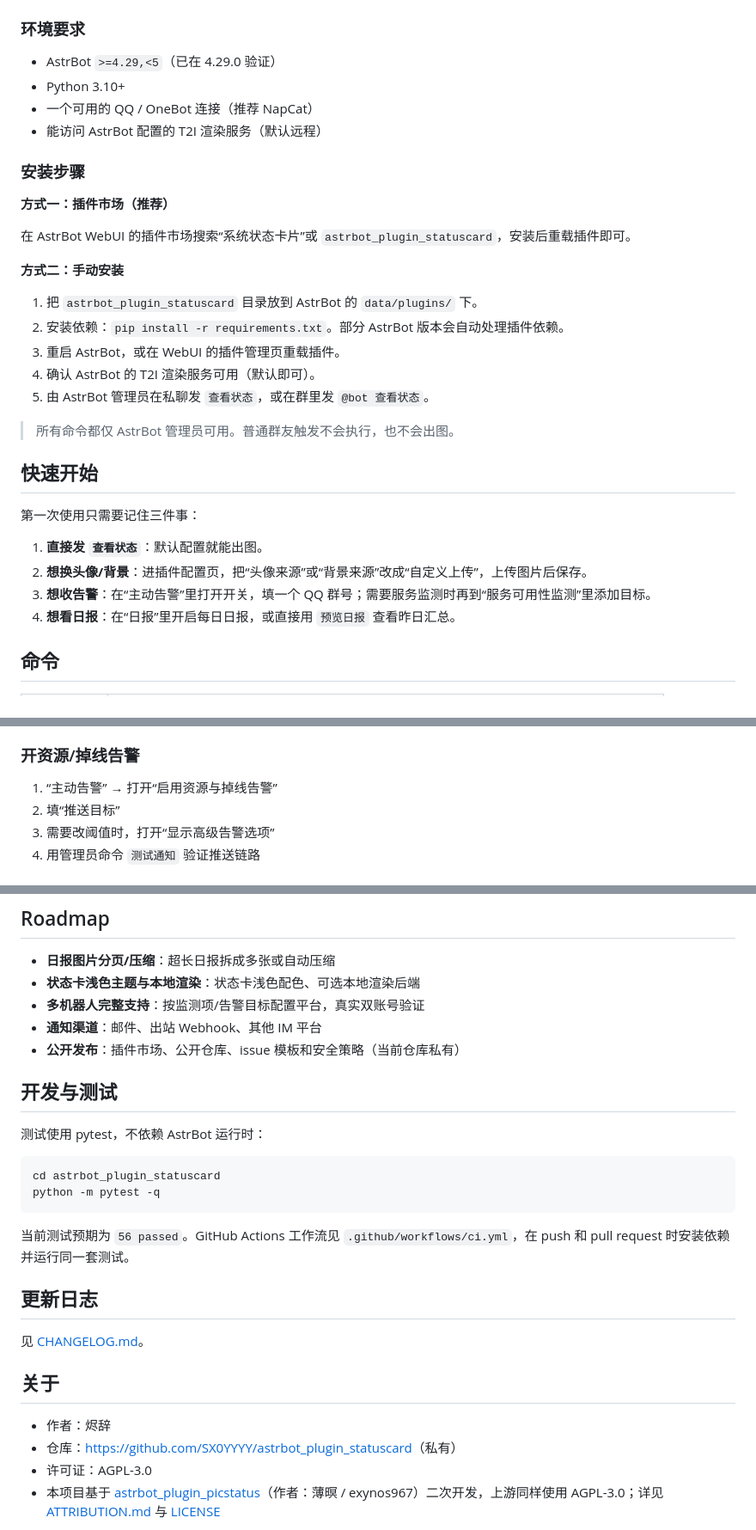
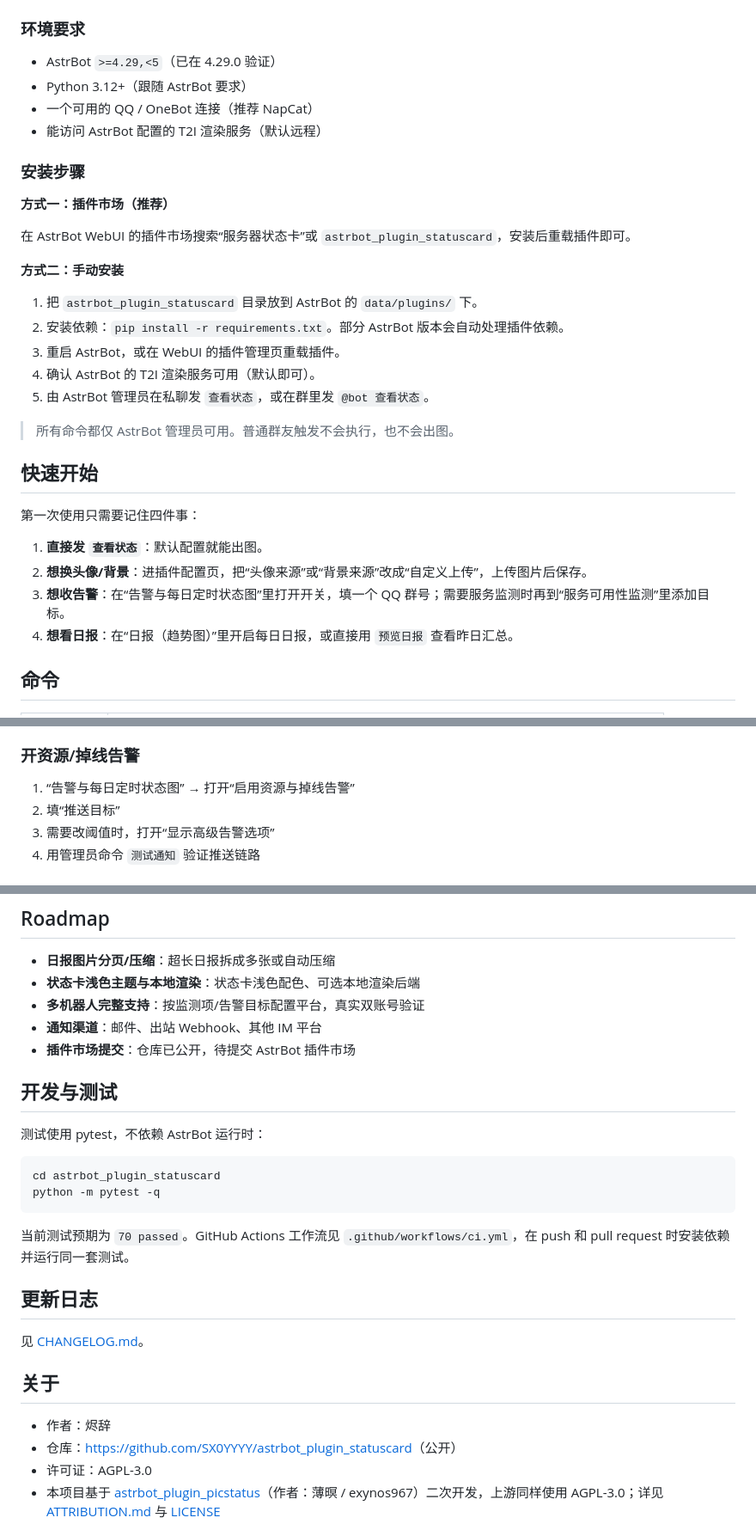
Before and after one commit to SX0YYYY/astrbot_plugin_statuscard, a Markdown page: README.md, 3 parts joined by grey strips. Shown at 86% size. Drawn GitHub-style.

````diff
--- a/README.md
+++ b/README.md
@@ -62,7 +72,7 @@
 ### 环境要求
 
 - AstrBot `>=4.29,<5`（已在 4.29.0 验证）
-- Python 3.10+
+- Python 3.12+（跟随 AstrBot 要求）
 - 一个可用的 QQ / OneBot 连接（推荐 NapCat）
 - 能访问 AstrBot 配置的 T2I 渲染服务（默认远程）
 
@@ -70,7 +80,7 @@
 
 **方式一：插件市场（推荐）**
 
-在 AstrBot WebUI 的插件市场搜索“系统状态卡片”或 `astrbot_plugin_statuscard`，安装后重载插件即可。
+在 AstrBot WebUI 的插件市场搜索“服务器状态卡”或 `astrbot_plugin_statuscard`，安装后重载插件即可。
 
 **方式二：手动安装**
 
@@ -84,12 +94,12 @@
 
 ## 快速开始
 
-第一次使用只需要记住三件事：
+第一次使用只需要记住四件事：
 
 1. **直接发 `查看状态`**：默认配置就能出图。
 2. **想换头像/背景**：进插件配置页，把“头像来源”或“背景来源”改成“自定义上传”，上传图片后保存。
-3. **想收告警**：在“主动告警”里打开开关，填一个 QQ 群号；需要服务监测时再到“服务可用性监测”里添加目标。
-4. **想看日报**：在“日报”里开启每日日报，或直接用 `预览日报` 查看昨日汇总。
+3. **想收告警**：在“告警与每日定时状态图”里打开开关，填一个 QQ 群号；需要服务监测时再到“服务可用性监测”里添加目标。
+4. **想看日报**：在“日报（趋势图）”里开启每日日报，或直接用 `预览日报` 查看昨日汇总。
 
 ## 命令
 
@@ -207,7 +252,7 @@
 
 ### 开资源/掉线告警
 
-1. “主动告警” → 打开“启用资源与掉线告警”
+1. “告警与每日定时状态图” → 打开“启用资源与掉线告警”
 2. 填“推送目标”
 3. 需要改阈值时，打开“显示高级告警选项”
 4. 用管理员命令 `测试通知` 验证推送链路
@@ -404,7 +448,7 @@ journalctl -u astrbot -n 100 --no-pager | grep -i statuscard
 - **状态卡浅色主题与本地渲染**：状态卡浅色配色、可选本地渲染后端
 - **多机器人完整支持**：按监测项/告警目标配置平台，真实双账号验证
 - **通知渠道**：邮件、出站 Webhook、其他 IM 平台
-- **公开发布**：插件市场、公开仓库、issue 模板和安全策略（当前仓库私有）
+- **插件市场提交**：仓库已公开，待提交 AstrBot 插件市场
 
 ## 开发与测试
 
@@ -415,7 +459,7 @@ cd astrbot_plugin_statuscard
 python -m pytest -q
 ```
 
-当前测试预期为 `56 passed`。GitHub Actions 工作流见 `.github/workflows/ci.yml`，在 push 和 pull request 时安装依赖并运行同一套测试。
+当前测试预期为 `70 passed`。GitHub Actions 工作流见 `.github/workflows/ci.yml`，在 push 和 pull request 时安装依赖并运行同一套测试。
 
 ## 更新日志
 
@@ -424,7 +468,7 @@ python -m pytest -q
 ## 关于
 
 - 作者：烬辞
-- 仓库：<https://github.com/SX0YYYY/astrbot_plugin_statuscard>（私有）
+- 仓库：<https://github.com/SX0YYYY/astrbot_plugin_statuscard>（公开）
 - 许可证：AGPL-3.0
 - 本项目基于 [astrbot_plugin_picstatus](https://github.com/exynos967/astrbot_plugin_picstatus)（作者：薄暝 / exynos967）二次开发，上游同样使用 AGPL-3.0；详见 [ATTRIBUTION.md](ATTRIBUTION.md) 与 [LICENSE](LICENSE)
 
````
Also changed, not shown: other parts of README.md (+98 -54 lines), CHANGELOG.md (+14 -0 lines), docs/config-page-1.png (added), docs/config-page-2.png (added), docs/config-page-3.png (added), 7 other files.
